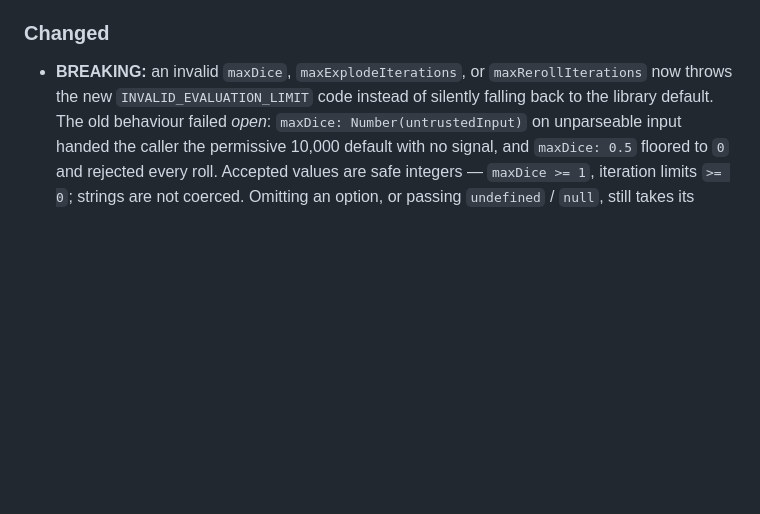
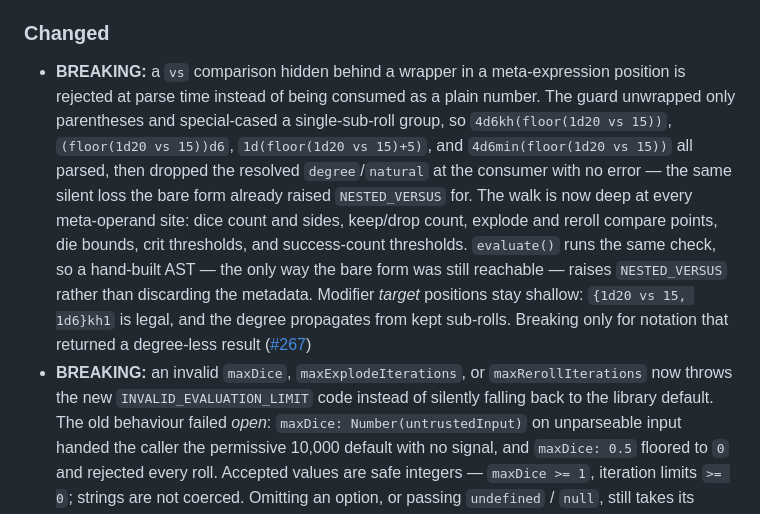
Before and after one commit to edloidas/roll-parser, a Markdown page: CHANGELOG.md, the part around the change. GitHub-like rendering; blank space fills up the shorter version.

Commit message:
docs: record the versus meta-expression rejection as breaking
Added an Unreleased Changed entry for #267, which the commit body carried but
the changelog did not.

Co-Authored-By: Mikita Taukachou <edloidas@gmail.com>

```diff
--- a/CHANGELOG.md
+++ b/CHANGELOG.md
@@ -30,6 +30,7 @@ and this project adheres to [Semantic Versioning](https://semver.org/spec/v2.0.0
 
 ### Changed
 
+- **BREAKING:** a `vs` comparison hidden behind a wrapper in a meta-expression position is rejected at parse time instead of being consumed as a plain number. The guard unwrapped only parentheses and special-cased a single-sub-roll group, so `4d6kh(floor(1d20 vs 15))`, `(floor(1d20 vs 15))d6`, `1d(floor(1d20 vs 15)+5)`, and `4d6min(floor(1d20 vs 15))` all parsed, then dropped the resolved `degree`/`natural` at the consumer with no error — the same silent loss the bare form already raised `NESTED_VERSUS` for. The walk is now deep at every meta-operand site: dice count and sides, keep/drop count, explode and reroll compare points, die bounds, crit thresholds, and success-count thresholds. `evaluate()` runs the same check, so a hand-built AST — the only way the bare form was still reachable — raises `NESTED_VERSUS` rather than discarding the metadata. Modifier *target* positions stay shallow: `{1d20 vs 15, 1d6}kh1` is legal, and the degree propagates from kept sub-rolls. Breaking only for notation that returned a degree-less result ([#267](https://github.com/edloidas/roll-parser/issues/267))
 - **BREAKING:** an invalid `maxDice`, `maxExplodeIterations`, or `maxRerollIterations` now throws the new `INVALID_EVALUATION_LIMIT` code instead of silently falling back to the library default. The old behaviour failed *open*: `maxDice: Number(untrustedInput)` on unparseable input handed the caller the permissive 10,000 default with no signal, and `maxDice: 0.5` floored to `0` and rejected every roll. Accepted values are safe integers — `maxDice >= 1`, iteration limits `>= 0`; strings are not coerced. Omitting an option, or passing `undefined` / `null`, still takes its default, so the no-options path is unchanged ([#216](https://github.com/edloidas/roll-parser/issues/216))
 - **BREAKING:** every seeded sequence changed. Three RNG fixes land together in this major — the same seed and notation that produced one set of dice in 3.0.0-beta.0 produce a different set now. Persist the `RollResult`, not the seed ([#200](https://github.com/edloidas/roll-parser/issues/200)):
   - **Seeding.** djb2 plus splitmix32 state expansion is replaced by cyrb128, which hashes the seed into all four state words at once. The previous scheme collided on 52% of two-character string seeds (`'ab'` and `'bA'` rolled identical dice) and capped stream diversity at 2^32 despite a 128-bit state. Numeric seeds are stringified before hashing, so all 53 exact bits reach it instead of being truncated by `seed >>> 0` — which had aliased `0` with `2**40`, and `-1` with `2**53 - 1`. `WARMUP_DRAWS` drops from 20 to 8, since the state now arrives from a single 128-bit hash ([#201](https://github.com/edloidas/roll-parser/issues/201))
```
